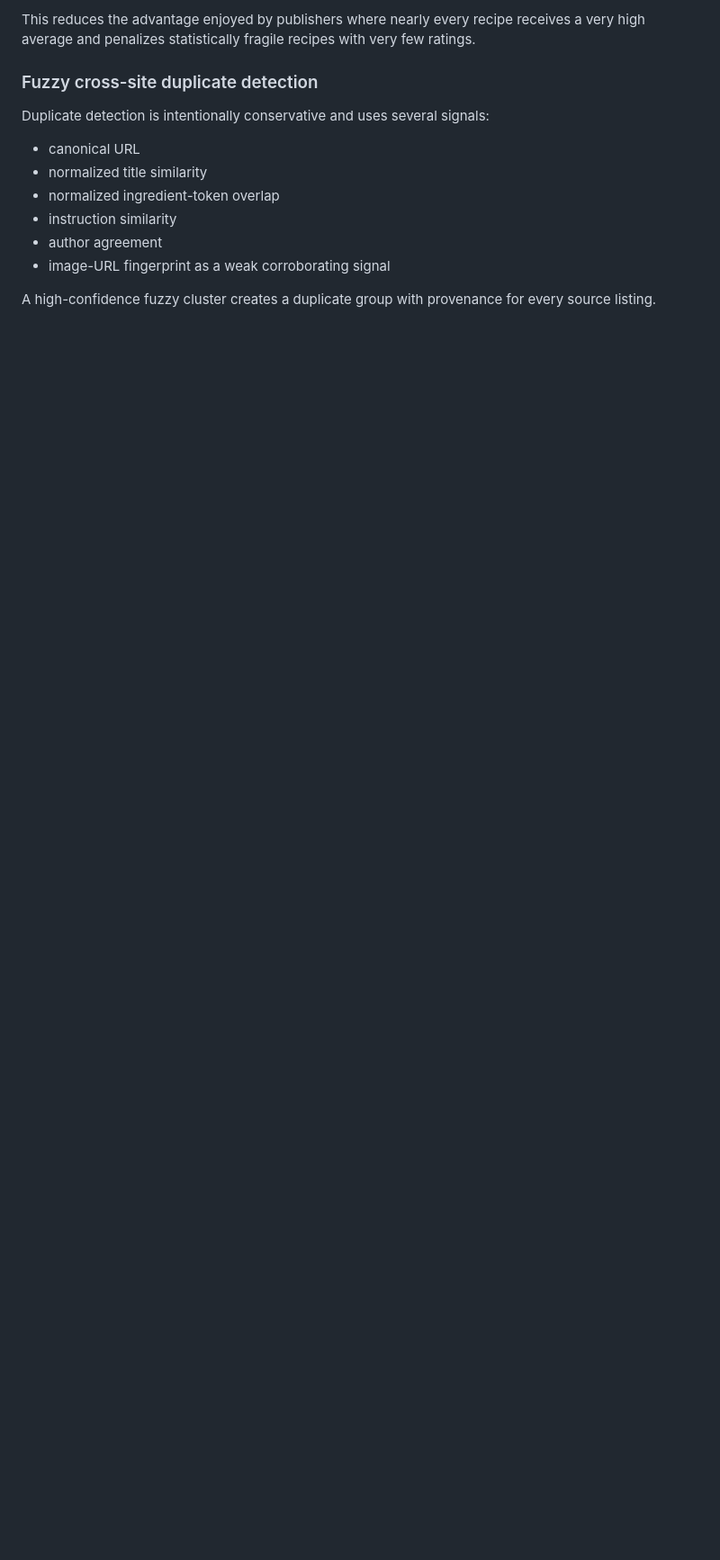
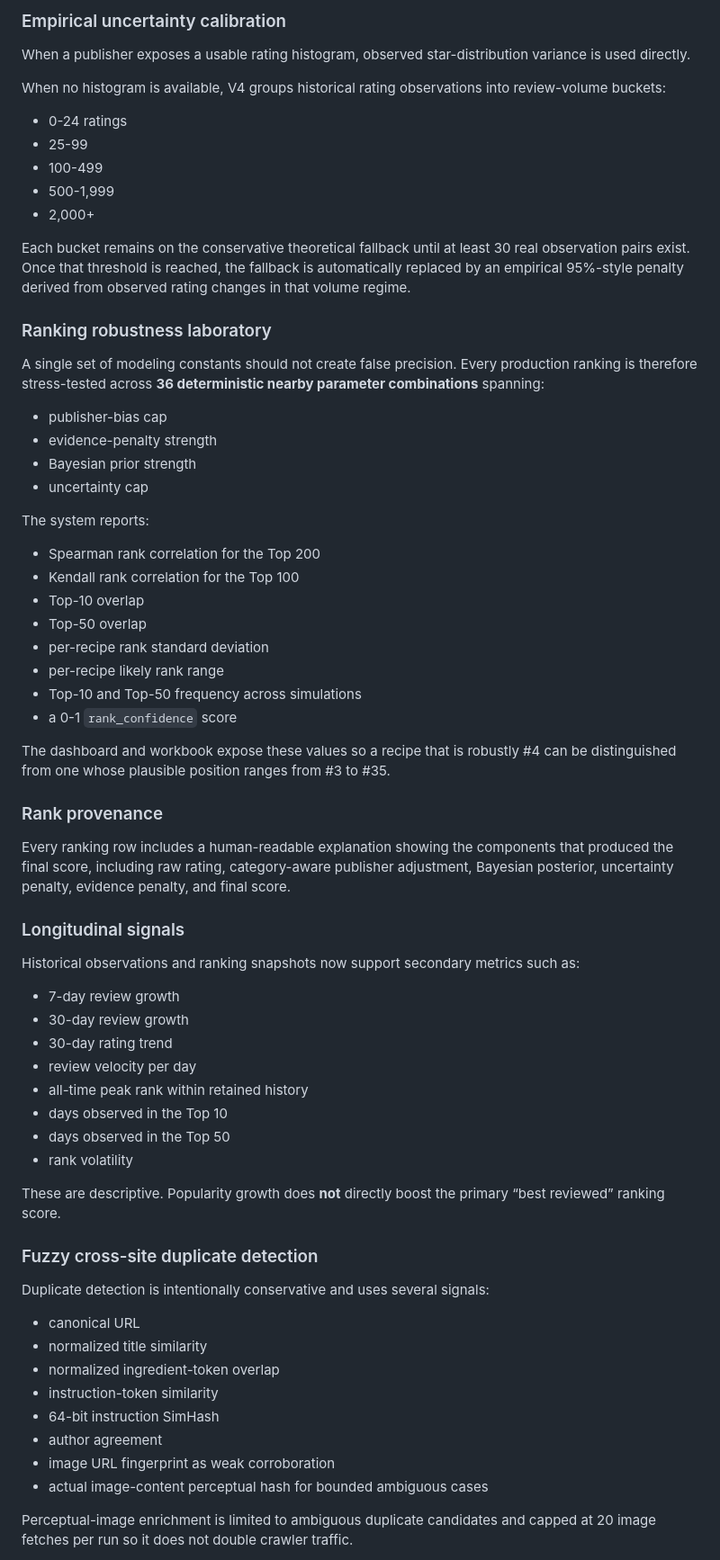
Before and after one commit to Chaseagle96/Air-Fryer-Recipes, a Markdown page: README.md, the part around one of its changes. Shown at 90% size. Rendered like a GitHub page; blank space fills up the shorter version.

```diff
--- a/README.md
+++ b/README.md
@@ -64,5 +65,58 @@ When a publisher exposes a usable rating histogram in structured data, observed
 
-This reduces the advantage enjoyed by publishers where nearly every recipe receives a very high average and penalizes statistically fragile recipes with very few ratings.
+### Empirical uncertainty calibration
+
+When a publisher exposes a usable rating histogram, observed star-distribution variance is used directly.
+
+When no histogram is available, V4 groups historical rating observations into review-volume buckets:
+
+- 0-24 ratings
+- 25-99
+- 100-499
+- 500-1,999
+- 2,000+
+
+Each bucket remains on the conservative theoretical fallback until at least 30 real observation pairs exist. Once that threshold is reached, the fallback is automatically replaced by an empirical 95%-style penalty derived from observed rating changes in that volume regime.
+
+### Ranking robustness laboratory
+
+A single set of modeling constants should not create false precision. Every production ranking is therefore stress-tested across **36 deterministic nearby parameter combinations** spanning:
+
+- publisher-bias cap
+- evidence-penalty strength
+- Bayesian prior strength
+- uncertainty cap
+
+The system reports:
+
+- Spearman rank correlation for the Top 200
+- Kendall rank correlation for the Top 100
+- Top-10 overlap
+- Top-50 overlap
+- per-recipe rank standard deviation
+- per-recipe likely rank range
+- Top-10 and Top-50 frequency across simulations
+- a 0-1 `rank_confidence` score
+
+The dashboard and workbook expose these values so a recipe that is robustly #4 can be distinguished from one whose plausible position ranges from #3 to #35.
+
+### Rank provenance
+
+Every ranking row includes a human-readable explanation showing the components that produced the final score, including raw rating, category-aware publisher adjustment, Bayesian posterior, uncertainty penalty, evidence penalty, and final score.
+
+### Longitudinal signals
+
+Historical observations and ranking snapshots now support secondary metrics such as:
+
+- 7-day review growth
+- 30-day review growth
+- 30-day rating trend
+- review velocity per day
+- all-time peak rank within retained history
+- days observed in the Top 10
+- days observed in the Top 50
+- rank volatility
+
+These are descriptive. Popularity growth does **not** directly boost the primary “best reviewed” ranking score.
 
 ### Fuzzy cross-site duplicate detection
 
@@ -71,9 +125,11 @@ Duplicate detection is intentionally conservative and uses several signals:
 - canonical URL
 - normalized title similarity
 - normalized ingredient-token overlap
-- instruction similarity
+- instruction-token similarity
+- 64-bit instruction SimHash
 - author agreement
-- image-URL fingerprint as a weak corroborating signal
+- image URL fingerprint as weak corroboration
+- actual image-content perceptual hash for bounded ambiguous cases
 
-A high-confidence fuzzy cluster creates a duplicate group with provenance for every source listing.
+Perceptual-image enrichment is limited to ambiguous duplicate candidates and capped at 20 image fetches per run so it does not double crawler traffic.
 
```
Also changed, not shown: other parts of README.md (+82 -39 lines).
